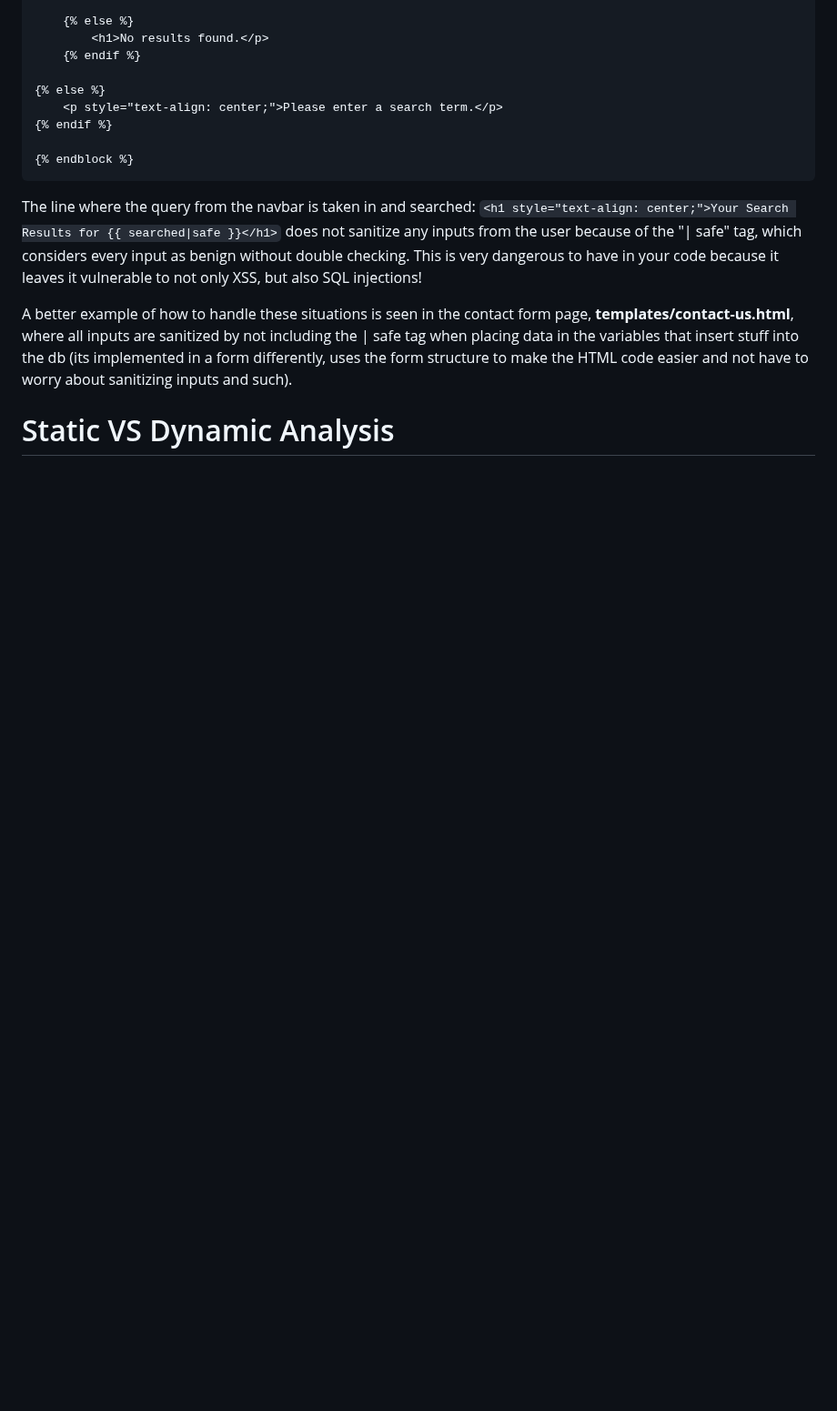
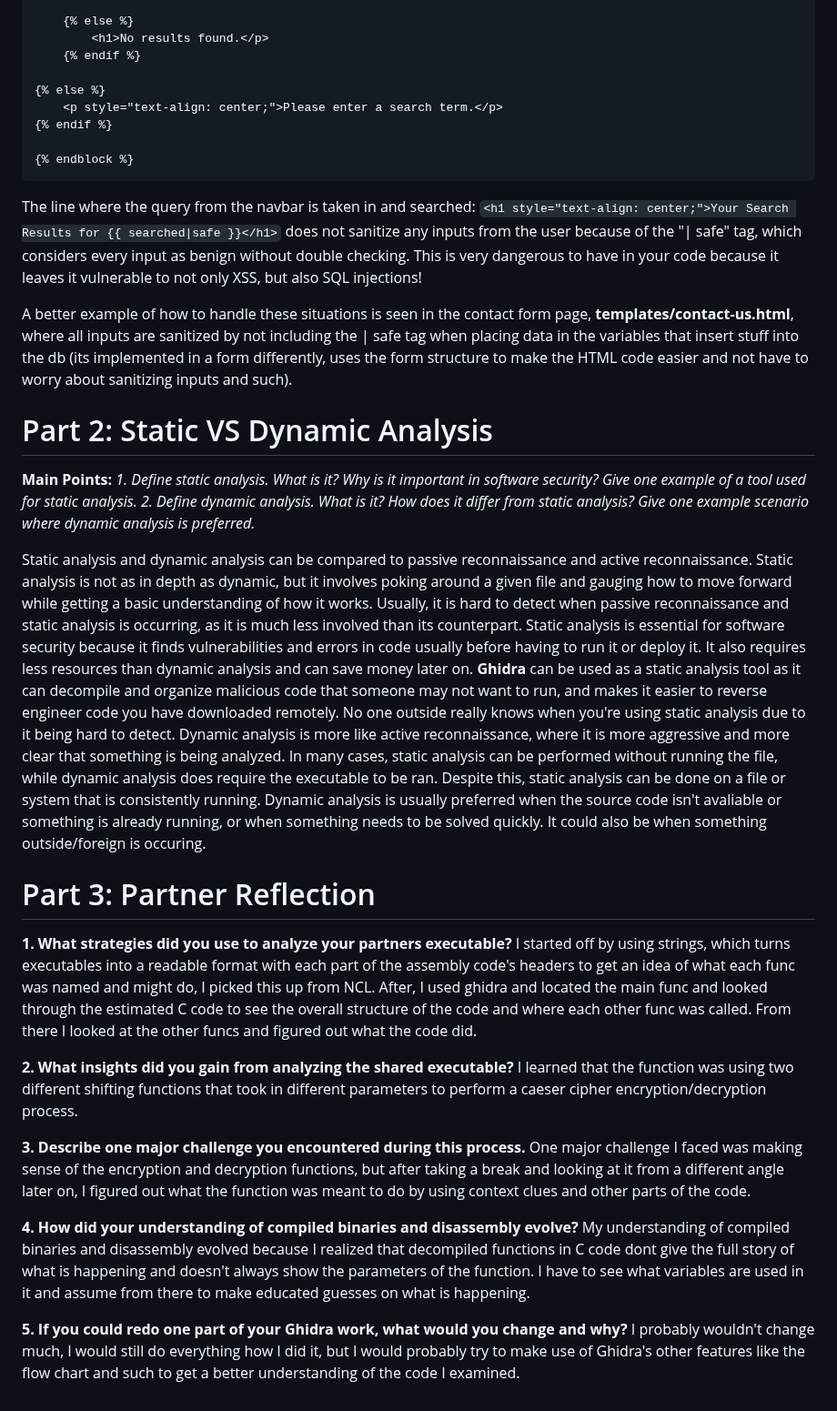
Before and after one commit to 27greenballoons/csci408-project, a Markdown page: README.md, the part around the change. Shown at 91% size. GitHub-like rendering; blank space fills up the shorter version.

Commit message:
Enhance README with static/dynamic analysis details
Expanded the section on static and dynamic analysis, detailing their definitions, importance, and tools used. Added reflections on analyzing a partner's executable and insights gained from the process.

```diff
--- a/README.md
+++ b/README.md
@@ -112,4 +112,51 @@ A better example of how to handle these situations is seen in the contact form p
 by not including the | safe tag when placing data in the variables that insert stuff into the db (its implemented in a form differently, uses the form
 structure to make the HTML code easier and not have to worry about sanitizing inputs and such).
 
-# Static VS Dynamic Analysis
+# Part 2: Static VS Dynamic Analysis
+
+**Main Points:**
+*1. Define static analysis. What is it? Why is it important in software security? Give one example of a tool used for static analysis.
+2. Define dynamic analysis. What is it? How does it differ from static analysis? Give one example scenario where dynamic analysis is preferred.*
+
+Static analysis and dynamic analysis can be compared to passive
+reconnaissance and active reconnaissance. Static analysis is not as in depth as dynamic, but it
+involves poking around a given file and gauging how to move forward while getting a basic
+understanding of how it works. Usually, it is hard to detect when passive reconnaissance and static
+analysis is occurring, as it is much less involved than its counterpart. Static analysis is essential for
+software security because it finds vulnerabilities and errors in code usually before having to run it or deploy it.
+It also requires less resources than dynamic analysis and can save money later on. **Ghidra** can be used as a
+static analysis tool as it can decompile and organize malicious code that someone may not want to run, and makes
+it easier to reverse engineer code you have downloaded remotely. No one outside really knows when you're using static
+analysis due to it being hard to detect. Dynamic analysis is more like active reconnaissance, where it is more aggressive and more clear that
+something is being analyzed. In many cases, static analysis can be performed without running the file,
+while dynamic analysis does require the executable to be ran. Despite this, static analysis can be done on a file or system that is consistently running.
+Dynamic analysis is usually preferred when the source code isn't avaliable or something is already running, or when something needs to be solved quickly.
+It could also be when something outside/foreign is occuring.
+
+# Part 3: Partner Reflection
+
+**1. What strategies did you use to analyze your partners executable?**
+I started off by using strings, which turns executables into a readable format with
+each part of the assembly code's headers to get an idea of what each func was named
+and might do, I picked this up from NCL. After, I used ghidra and located the main func
+and looked through the estimated C code to see the overall structure of the code and where
+each other func was called. From there I looked at the other funcs and figured out what the code did.
+
+**2. What insights did you gain from analyzing the shared executable?**
+I learned that the function was using two different shifting functions that took in different parameters
+to perform a caeser cipher encryption/decryption process.
+
+**3. Describe one major challenge you encountered during this process.**
+One major challenge I faced was making sense of the encryption and decryption functions, but after
+taking a break and looking at it from a different angle later on, I figured out what the function
+was meant to do by using context clues and other parts of the code.
+
+**4. How did your understanding of compiled binaries and disassembly evolve?**
+My understanding of compiled binaries and disassembly evolved because I realized that decompiled functions in C code dont give
+the full story of what is happening and doesn't always show the parameters of the function. I have to see what variables are
+used in it and assume from there to make educated guesses on what is happening.
+
+**5. If you could redo one part of your Ghidra work, what would you change and why?**
+I probably wouldn't change much, I would still do everything how I did it, but I would probably
+try to make use of Ghidra's other features like the flow chart and such to get a better understanding
+of the code I examined.
```
